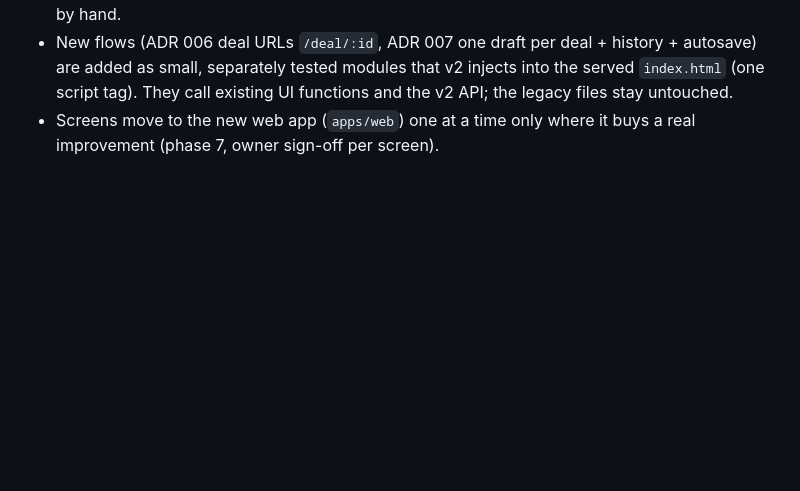
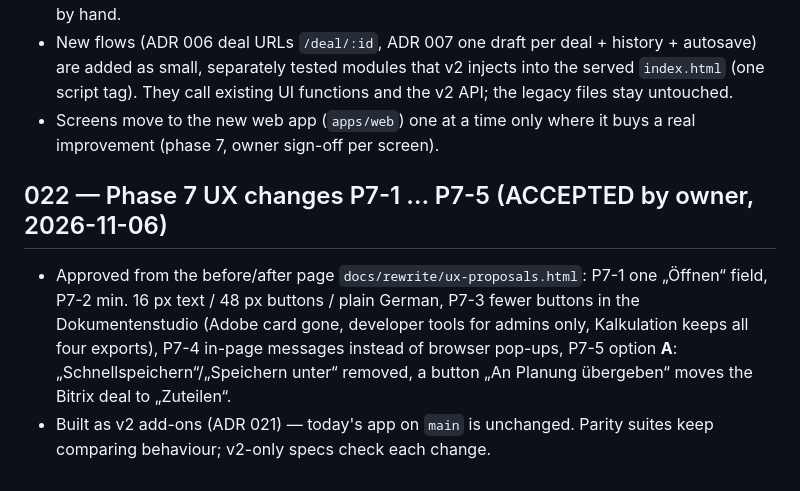
Before and after one commit to it-emc2/net-test, a Markdown page: docs/rewrite/DECISIONS.md, the part around the change. GitHub-like rendering; blank space fills up the shorter version.

Commit message:
docs(rewrite): Phase-7-Vorschläge freigegeben (ADR 022, P7-5 Variante A)
Co-Authored-By: Claude Opus 5.5 <noreply@anthropic.com>

```diff
--- a/docs/rewrite/DECISIONS.md
+++ b/docs/rewrite/DECISIONS.md
@@ -170,3 +170,7 @@ Every rewrite session reads this first. Never silently change an ACCEPTED decisi
 - Web-layer settings that live inline in legacy `app.js` (helmet/CSP options, CORS allowlist, public-asset rule) are extracted mechanically (ADR 019 style, drift-guarded) instead of copied by hand.
 - New flows (ADR 006 deal URLs `/deal/:id`, ADR 007 one draft per deal + history + autosave) are added as small, separately tested modules that v2 injects into the served `index.html` (one script tag). They call existing UI functions and the v2 API; the legacy files stay untouched.
 - Screens move to the new web app (`apps/web`) one at a time only where it buys a real improvement (phase 7, owner sign-off per screen).
+
+## 022 — Phase 7 UX changes P7-1 … P7-5 (ACCEPTED by owner, 2026-11-06)
+- Approved from the before/after page `docs/rewrite/ux-proposals.html`: P7-1 one „Öffnen“ field, P7-2 min. 16 px text / 48 px buttons / plain German, P7-3 fewer buttons in the Dokumentenstudio (Adobe card gone, developer tools for admins only, Kalkulation keeps all four exports), P7-4 in-page messages instead of browser pop-ups, P7-5 option **A**: „Schnellspeichern“/„Speichern unter“ removed, a button „An Planung übergeben“ moves the Bitrix deal to „Zuteilen“.
+- Built as v2 add-ons (ADR 021) — today's app on `main` is unchanged. Parity suites keep comparing behaviour; v2-only specs check each change.
```
Also changed, not shown: docs/rewrite/UX-CHANGES.md (+5 -5 lines).
